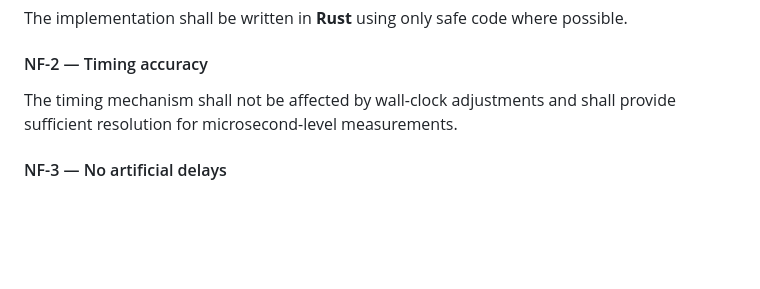
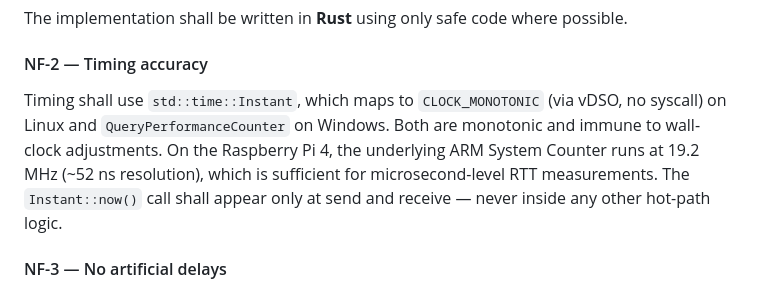
Before and after one commit to jakobgif/DRS-RT, a Markdown page: docs/REQUIREMENTS.md, the part around the change. Drawn GitHub-style; blank space fills up the shorter version.

Commit message:
NF-2: specify Instant/vDSO/QPC timing mechanism
Co-Authored-By: Claude Sonnet 4.6 <noreply@anthropic.com>

```diff
--- a/docs/REQUIREMENTS.md
+++ b/docs/REQUIREMENTS.md
@@ -59,7 +59,7 @@ After all cycles complete, the Master shall write all samples to a **CSV file**
 The implementation shall be written in **Rust** using only safe code where possible.
 
 #### NF-2 — Timing accuracy
-The timing mechanism shall not be affected by wall-clock adjustments and shall provide sufficient resolution for microsecond-level measurements.
+Timing shall use `std::time::Instant`, which maps to `CLOCK_MONOTONIC` (via vDSO, no syscall) on Linux and `QueryPerformanceCounter` on Windows. Both are monotonic and immune to wall-clock adjustments. On the Raspberry Pi 4, the underlying ARM System Counter runs at 19.2 MHz (~52 ns resolution), which is sufficient for microsecond-level RTT measurements. The `Instant::now()` call shall appear only at send and receive — never inside any other hot-path logic.
 
 #### NF-3 — No artificial delays
 The system shall not introduce artificial delays (e.g., `sleep`) between cycles unless explicitly required.
```
